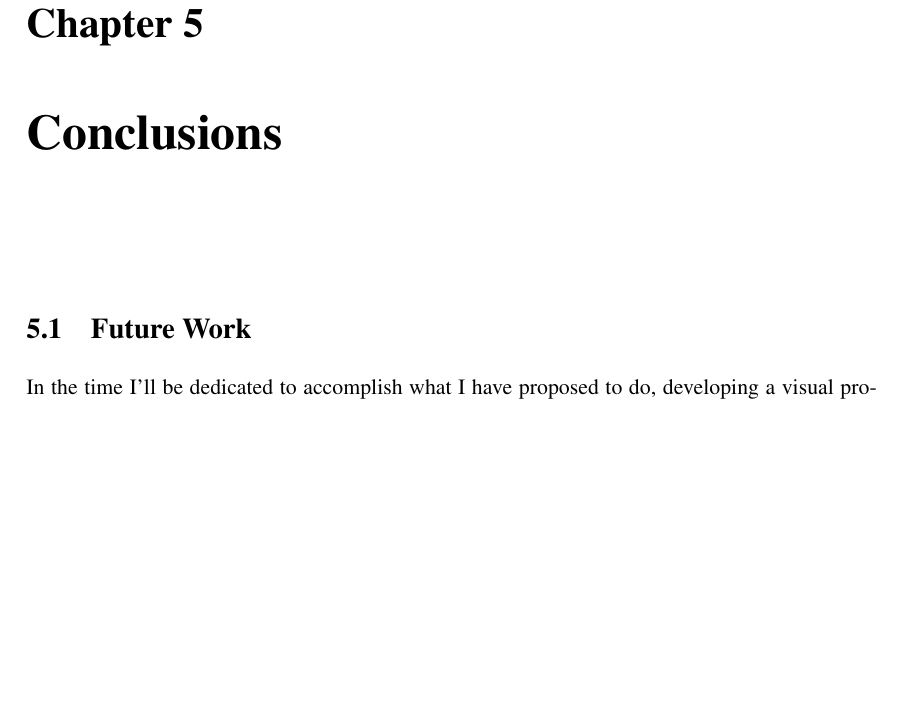
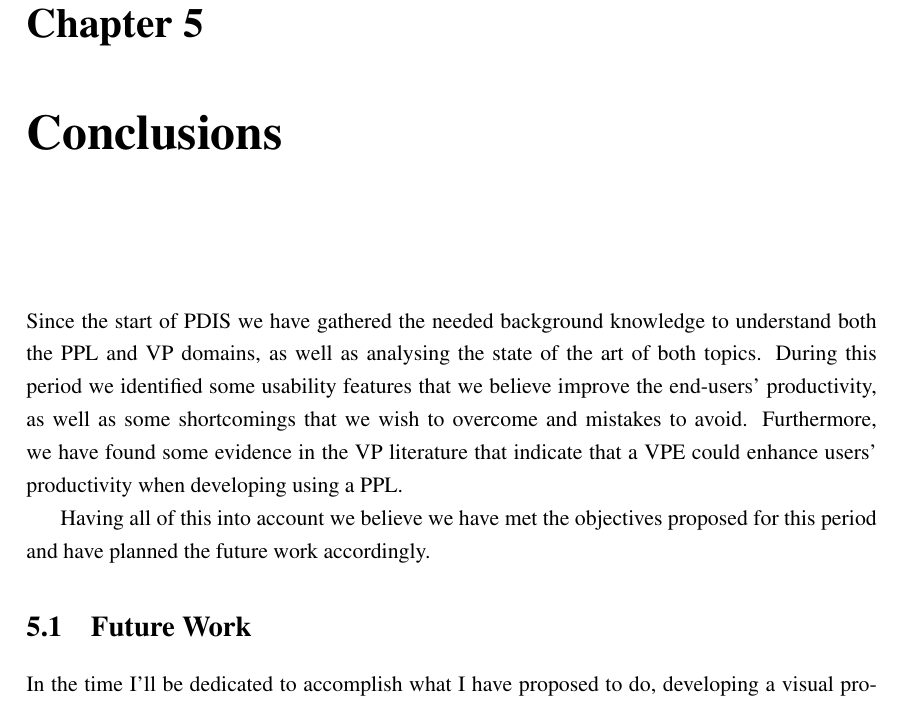
Before and after one commit to gcandal/pdis, a LaTeX thesis (tese/mieic-en.tex, which reads tese/chapter5.tex): part of page 47 of 53, cut so that both start at the same text, the shorter picture padded with empty space. Compiled offline with pdfLaTeX.

Commit message:
Conclusion

```diff
--- a/tese/chapter5.tex
+++ b/tese/chapter5.tex
@@ -1,6 +1,18 @@
 \chapter{Conclusions} \label{chap:concl}
 
 \section*{}
+
+Since the start of PDIS we have gathered the needed background knowledge to
+understand both the PPL and VP domains, as well as analysing the state of the art
+of both topics. During this period we identified some usability features that
+we believe improve the end-users' productivity, as well as some shortcomings
+that we wish to overcome and mistakes to avoid. Furthermore, we have found some
+evidence in the VP literature
+that indicate that a VPE could enhance users' productivity when developing using
+a PPL.
+
+Having all of this into account we believe we have met the objectives proposed for
+this period and have planned the future work accordingly.
 
 \section{Future Work}
 
```
